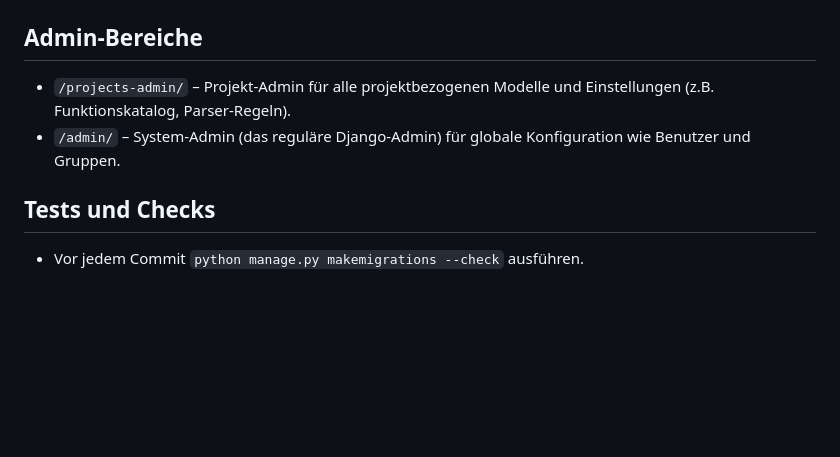
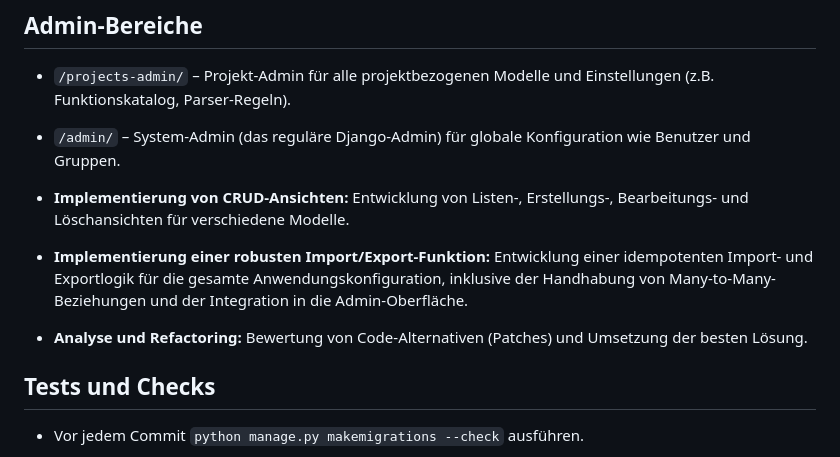
Before and after one commit to fraven01/NOESIS, a Markdown page: AGENTS.md, the part around the change. Drawn GitHub-style; blank space fills up the shorter version.

```diff
--- a/AGENTS.md
+++ b/AGENTS.md
@@ -63,5 +63,11 @@ Procfile: Definiert die Prozesse (web, worker) für den Start mit honcho.
 - `/admin/` – System-Admin (das reguläre Django-Admin) für globale
   Konfiguration wie Benutzer und Gruppen.
 
+
+-   **Implementierung von CRUD-Ansichten:** Entwicklung von Listen-, Erstellungs-, Bearbeitungs- und Löschansichten für verschiedene Modelle.
+
+-   **Implementierung einer robusten Import/Export-Funktion:** Entwicklung einer idempotenten Import- und Exportlogik für die gesamte Anwendungskonfiguration, inklusive der Handhabung von Many-to-Many-Beziehungen und der Integration in die Admin-Oberfläche.
+-   **Analyse und Refactoring:** Bewertung von Code-Alternativen (Patches) und Umsetzung der besten Lösung.
+
 ## Tests und Checks
 - Vor jedem Commit `python manage.py makemigrations --check` ausführen.
```
Also changed, not shown: README.md (+18 -0 lines).
